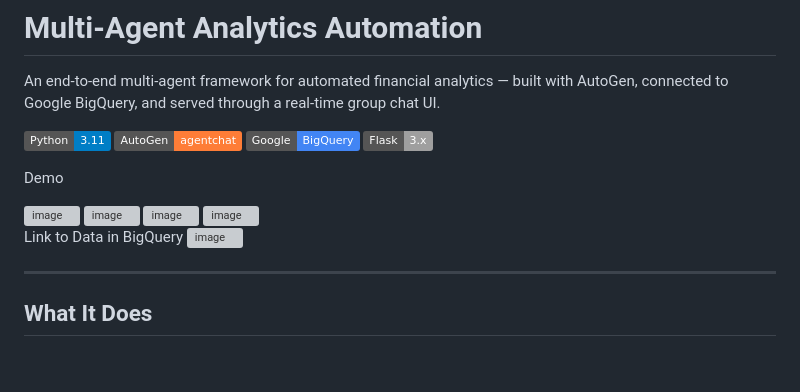
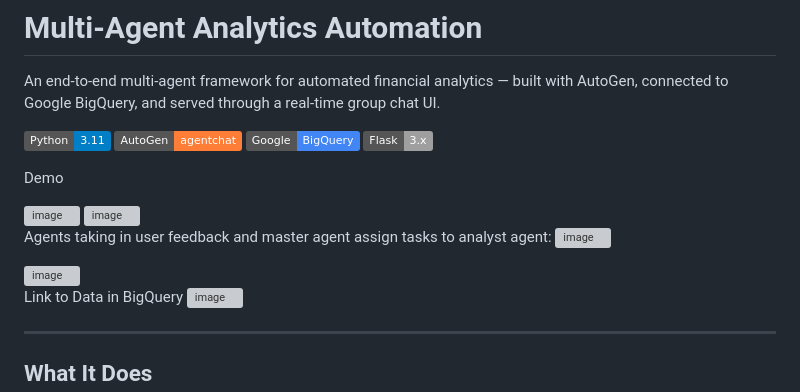
Before and after one commit to BFvandy/Multi-Agent-Analytics-Automation, a Markdown page: README.md, the part around the change. Drawn GitHub-style; badges without logos; blank space fills up the shorter version; grey boxes are pictures that could not be loaded.

Commit message:
Enhance README with more demo images and agent info
Added additional images to the demo section and clarified the role of agents in task assignment.

```diff
--- a/README.md
+++ b/README.md
@@ -8,8 +8,12 @@ An end-to-end multi-agent framework for automated financial analytics — built
 Demo
 
 <img width="1000" height="733" alt="image" src="https://github.com/user-attachments/assets/3cc5dc15-c6a3-422d-a191-264887e564ad" />
+
 <img width="1001" height="830" alt="image" src="https://github.com/user-attachments/assets/843639a2-9b41-423c-81b6-f4e87ec41993" />
+
+Agents taking in user feedback and master agent assign tasks to analyst agent:
 <img width="1224" height="862" alt="image" src="https://github.com/user-attachments/assets/1477d01e-2a84-48ab-8c8e-602bc238b76f" />
+
 <img width="1383" height="838" alt="image" src="https://github.com/user-attachments/assets/f30f7daf-a7f3-4db9-94c2-e3886798ef85" />
 
 Link to Data in BigQuery
```
